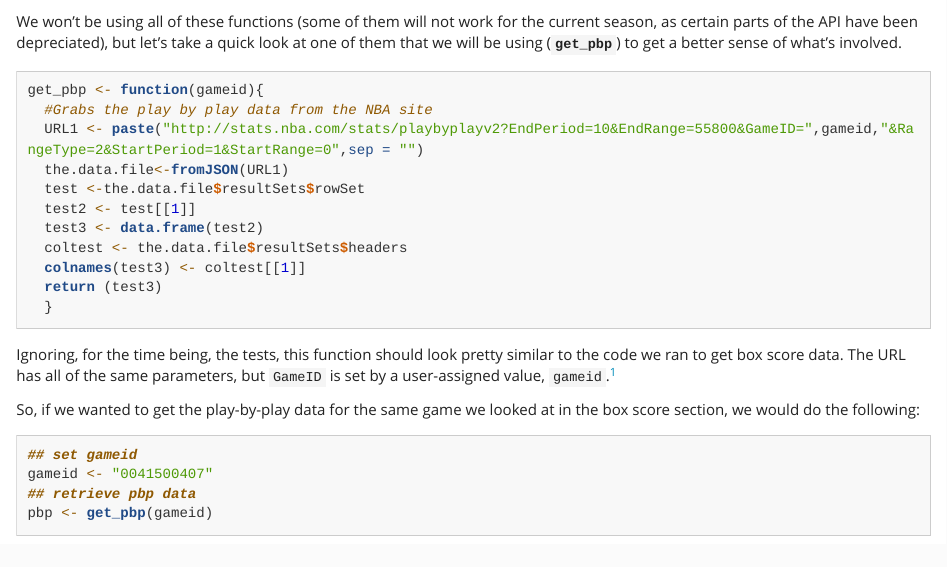
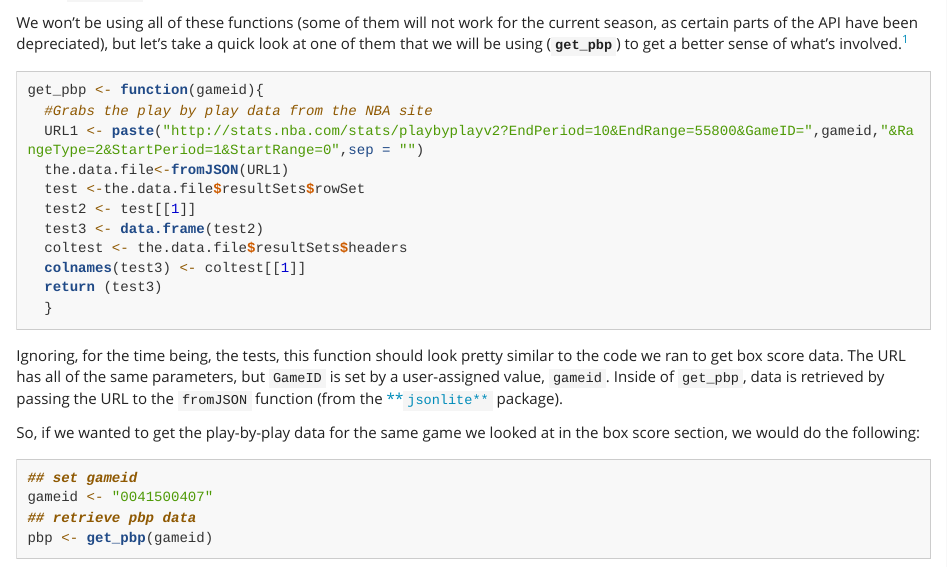
Before and after one commit to batpigandme/nba_stats_docs, an R Markdown document (output/nba_stats_pt2.Rmd): the page in a window 1100 px wide, from 1260 px down before the commit and from 1300 px down after it, so that both start at the same text. Rendered offline with R 4.5, knitr and Pandoc, with nearby package versions; some code elsewhere in the file could not run offline; long lines of code are wrapped.

Commit message:
Note use of fromJSON

````diff
--- a/output/nba_stats_pt2.Rmd
+++ b/output/nba_stats_pt2.Rmd
@@ -64,4 +64,3 @@ If you're in RStudio, the functions should appear in the **Environment** section
 
 ![functions loaded into global env](nba_stats_pt2_files/images/functions_loaded.png)
 
-We won't be using all of these functions (some of them will not work for the current season, as certain parts of the API have been depreciated), but let's take a quick look at one of them that we will be using (**`get_pbp`**) to get a better sense of what's involved.
@@ -68,3 +69,4 @@ We won't be using all of these functions (some of them will not work for the cur
+We won't be using all of these functions (some of them will not work for the current season, as certain parts of the API have been depreciated), but let's take a quick look at one of them that we will be using (**`get_pbp`**) to get a better sense of what's involved.[^1]
 
 ```{r get_pbp fun, eval=FALSE}
 
@@ -82,7 +84,7 @@ get_pbp <- function(gameid){
 
 ```
 
-Ignoring, for the time being, the tests, this function should look pretty similar to the code we ran to get box score data. The URL has all of the same parameters, but `GameID` is set by a user-assigned value, `gameid`.[^1]
+Ignoring, for the time being, the tests, this function should look pretty similar to the code we ran to get box score data. The URL has all of the same parameters, but `GameID` is set by a user-assigned value, `gameid`. Inside of `get_pbp`, data is retrieved by passing the URL to the `fromJSON` function (from the [**`jsonlite**`](https://github.com/jeroenooms/jsonlite) package).
 
 So, if we wanted to get the play-by-play data for the same game we looked at in the box score section, we would do the following:
 ```{r pbp ex}
````
Also changed, not shown: output/nba_stats_pt2.html, output/nba_stats_pt2.md, output/nba_stats_pt2.Rmd (2 more changed lines).
